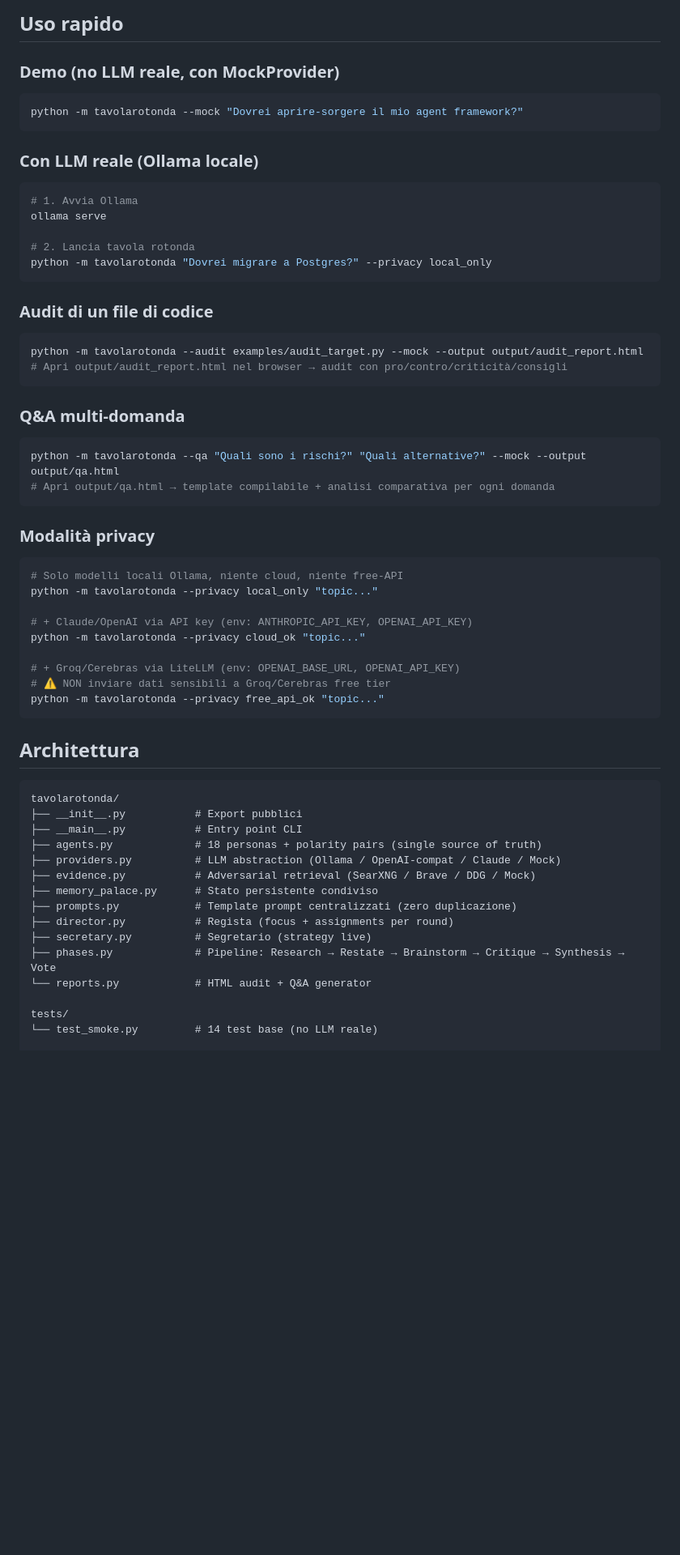
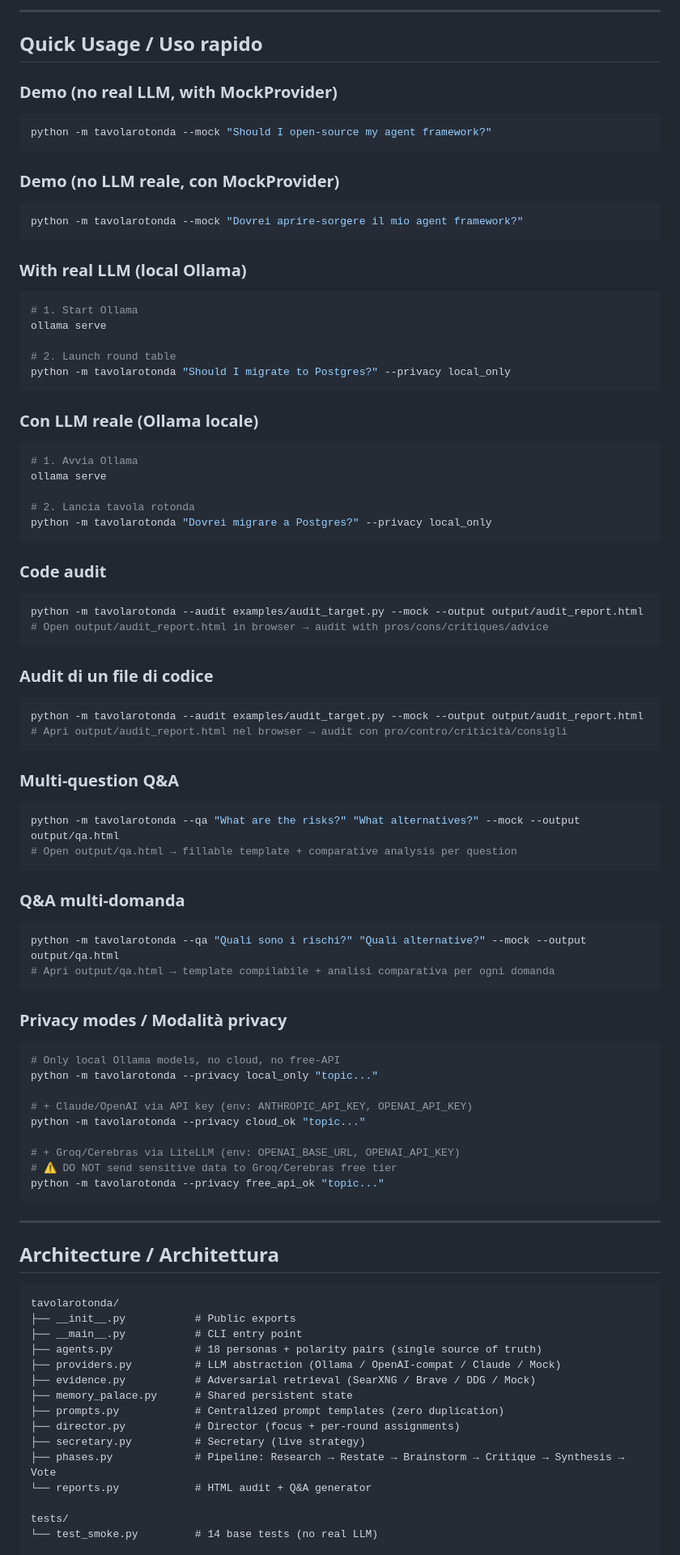
Before and after one commit to eroslifestyle/tavolarotonda, a Markdown page: README.md, the part around one of its changes. Shown at 81% size. Drawn GitHub-style; blank space fills up the shorter version.

````diff
--- a/README.md
+++ b/README.md
@@ -49,11 +58,29 @@ pip install -r requirements.txt   # solo requests + urllib (stdlib)
 ```
 
-## Uso rapido
+---
+
+## Quick Usage / Uso rapido
+
+### Demo (no real LLM, with MockProvider)
+
+```bash
+python -m tavolarotonda --mock "Should I open-source my agent framework?"
+```
 
 ### Demo (no LLM reale, con MockProvider)
 
 ```bash
 python -m tavolarotonda --mock "Dovrei aprire-sorgere il mio agent framework?"
+```
+
+### With real LLM (local Ollama)
+
+```bash
+# 1. Start Ollama
+ollama serve
+
+# 2. Launch round table
+python -m tavolarotonda "Should I migrate to Postgres?" --privacy local_only
 ```
 
 ### Con LLM reale (Ollama locale)
@@ -66,11 +93,25 @@ ollama serve
 python -m tavolarotonda "Dovrei migrare a Postgres?" --privacy local_only
 ```
 
+### Code audit
+
+```bash
+python -m tavolarotonda --audit examples/audit_target.py --mock --output output/audit_report.html
+# Open output/audit_report.html in browser → audit with pros/cons/critiques/advice
+```
+
 ### Audit di un file di codice
 
 ```bash
 python -m tavolarotonda --audit examples/audit_target.py --mock --output output/audit_report.html
 # Apri output/audit_report.html nel browser → audit con pro/contro/criticità/consigli
+```
+
+### Multi-question Q&A
+
+```bash
+python -m tavolarotonda --qa "What are the risks?" "What alternatives?" --mock --output output/qa.html
+# Open output/qa.html → fillable template + comparative analysis per question
 ```
 
 ### Q&A multi-domanda
@@ -80,37 +121,39 @@ python -m tavolarotonda --qa "Quali sono i rischi?" "Quali alternative?" --mock
 # Apri output/qa.html → template compilabile + analisi comparativa per ogni domanda
 ```
 
-### Modalità privacy
+### Privacy modes / Modalità privacy
 
 ```bash
-# Solo modelli locali Ollama, niente cloud, niente free-API
+# Only local Ollama models, no cloud, no free-API
 python -m tavolarotonda --privacy local_only "topic..."
 
 # + Claude/OpenAI via API key (env: ANTHROPIC_API_KEY, OPENAI_API_KEY)
 python -m tavolarotonda --privacy cloud_ok "topic..."
 
 # + Groq/Cerebras via LiteLLM (env: OPENAI_BASE_URL, OPENAI_API_KEY)
-# ⚠️ NON inviare dati sensibili a Groq/Cerebras free tier
+# ⚠️ DO NOT send sensitive data to Groq/Cerebras free tier
 python -m tavolarotonda --privacy free_api_ok "topic..."
 ```
 
-## Architettura
+---
+
+## Architecture / Architettura
 
 ```
 tavolarotonda/
-├── __init__.py           # Export pubblici
-├── __main__.py           # Entry point CLI
+├── __init__.py           # Public exports
+├── __main__.py           # CLI entry point
 ├── agents.py             # 18 personas + polarity pairs (single source of truth)
 ├── providers.py          # LLM abstraction (Ollama / OpenAI-compat / Claude / Mock)
 ├── evidence.py           # Adversarial retrieval (SearXNG / Brave / DDG / Mock)
-├── memory_palace.py      # Stato persistente condiviso
-├── prompts.py            # Template prompt centralizzati (zero duplicazione)
-├── director.py           # Regista (focus + assignments per round)
-├── secretary.py          # Segretario (strategy live)
+├── memory_palace.py      # Shared persistent state
+├── prompts.py            # Centralized prompt templates (zero duplication)
+├── director.py           # Director (focus + per-round assignments)
+├── secretary.py          # Secretary (live strategy)
 ├── phases.py             # Pipeline: Research → Restate → Brainstorm → Critique → Synthesis → Vote
 └── reports.py            # HTML audit + Q&A generator
 
 tests/
-└── test_smoke.py         # 14 test base (no LLM reale)
+└── test_smoke.py         # 14 base tests (no real LLM)
 
 examples/
````
Also changed, not shown: other parts of README.md (+90 -67 lines), HELP.md (added, +256 -0 lines).
